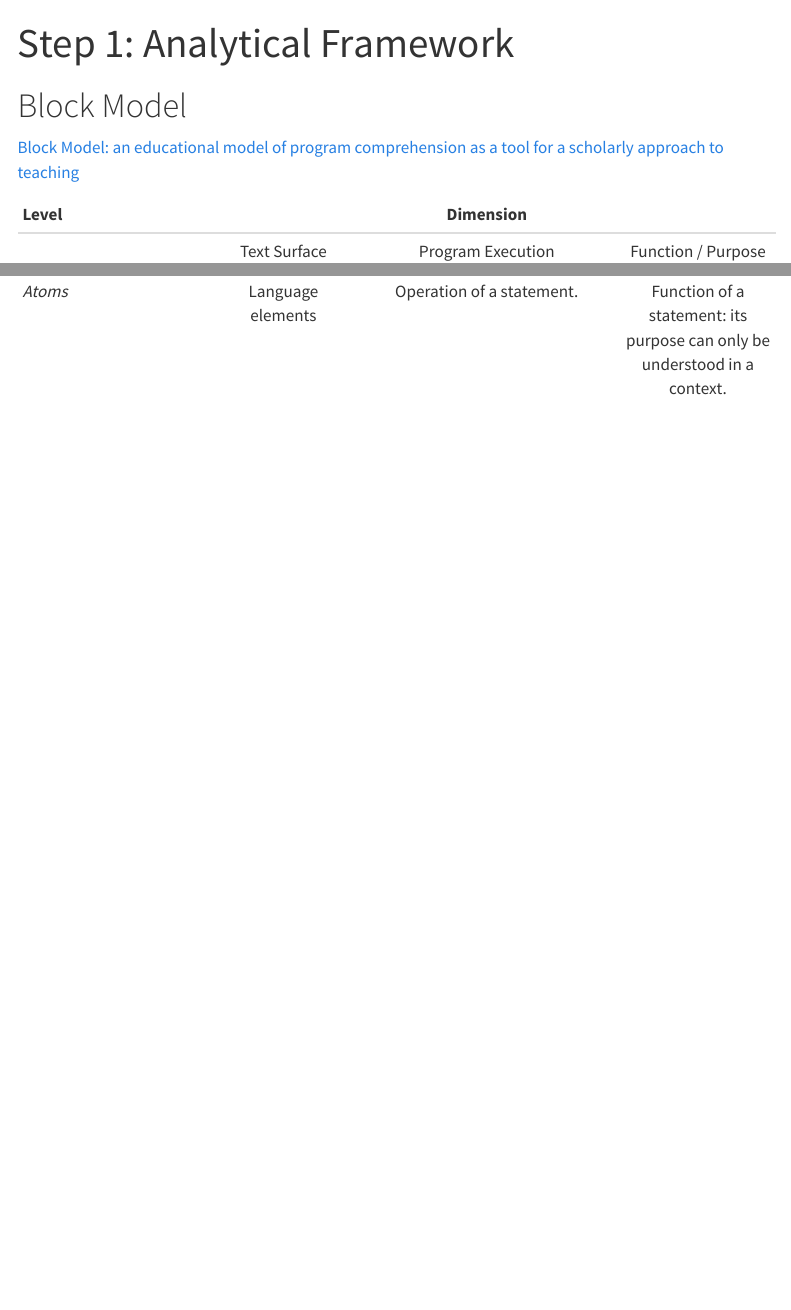
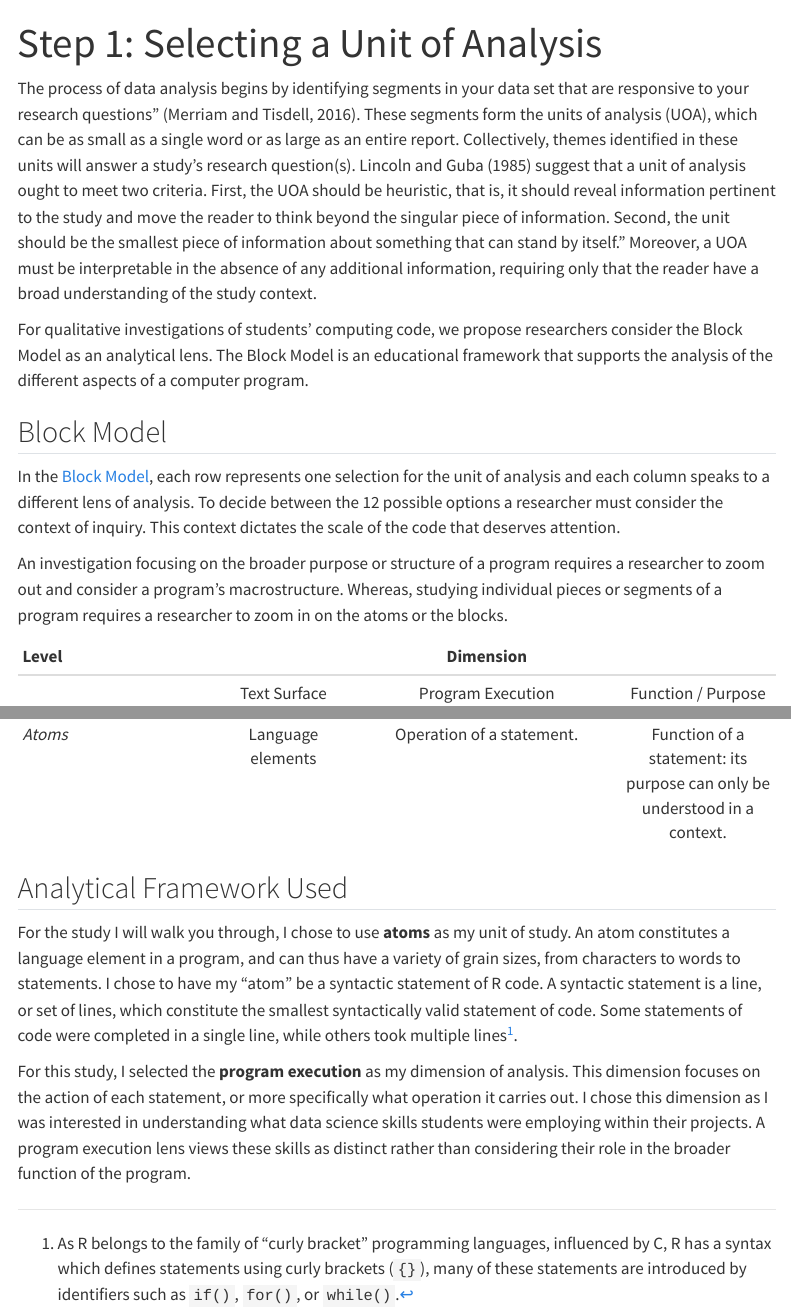
Before and after one commit to atheobold/QDA-tutorial-website, a Quarto document (analysis-framework.qmd): the page in a window 1100 px wide, from its top, and a second part further down, joined at a grey line. Rendered offline with R 4.5, knitr and Pandoc in place of Quarto, with nearby package versions; menus at the side of the page are left out.

Commit message:
syntax lines

```diff
--- a/analysis-framework.qmd
+++ b/analysis-framework.qmd
@@ -1,12 +1,38 @@
 ---
-title: "Step 1: Analytical Framework"
+title: "Step 1: Selecting a Unit of Analysis"
 page-layout: full
 ---
 
-# Block Model
+The process of data analysis begins by identifying segments in your data set
+that are responsive to your research questions" (Merriam and Tisdell, 2016).
+These segments form the units of analysis (UOA), which can be as small as a
+single word or as large as an entire report. Collectively, themes identified in
+these units will answer a study's research question(s). Lincoln and Guba (1985)
+suggest that a unit of analysis ought to meet two criteria. First, the UOA
+should be heuristic, that is, it should reveal information pertinent to the
+study and move the reader to think beyond the singular piece of information.
+Second, the unit should be the smallest piece of information about something
+that can stand by itself." Moreover, a UOA must be interpretable in the absence
+of any additional information, requiring only that the reader have a broad
+understanding of the study context.
 
+For qualitative investigations of students' computing code, we propose
+researchers consider the Block Model as an analytical lens. The Block Model is
+an educational framework that supports the analysis of the different aspects of
+a computer program.
 
-[Block Model: an educational model of program comprehension as a tool for a scholarly approach to teaching](https://dl.acm.org/doi/10.1145/1404520.1404535)
+## Block Model
+
+In the [Block Model](https://dl.acm.org/doi/10.1145/1404520.1404535), each row
+represents one selection for the unit of analysis and each column speaks to a
+different lens of analysis. To decide between the 12 possible options a
+researcher must consider the context of inquiry. This context dictates the scale
+of the code that deserves attention.
+
+An investigation focusing on the broader purpose or structure of a program
+requires a researcher to zoom out and consider a program's macrostructure.
+Whereas, studying individual pieces or segments of a program requires a
+researcher to zoom in on the atoms or the blocks.
 
 |   Level   |        |   Dimension   |       |
 |:----------|:------:|:-------------:|:-------:|
@@ -15,3 +41,25 @@ page-layout: full
 | *Relationships* | Relations & references between blocks (e.g. method calls, object creation, accessing data...) | Sequence of method calls, object sequence diagrams. | Understanding how subgoals are related to goals, how function is achieved by subfunctions. |
 | *Blocks* | Regions of interest (ROI) that syntactically or semantically build a unit | Operations of a block, a method, or a ROI (chunk from a set of statements). | Understanding the function of a block, seen as a subgoal. |
 | *Atoms* | Language elements | Operation of a statement. | Function of a statement: its purpose can only be understood in a context. |
+
+
+## Analytical Framework Used
+
+For the study I will walk you through, I chose to use **atoms** as my unit of
+study. An atom constitutes a language element in a program, and can thus have a
+variety of grain sizes, from characters to words to statements. I chose to have
+my "atom" be a syntactic statement of R code. A syntactic statement is a line,
+or set of lines, which constitute the smallest syntactically valid statement of
+code. Some statements of code were completed in a single line, while others took
+multiple lines^[As R belongs to the family of "curly bracket" programming
+languages, influenced by C, R has a syntax which defines statements using curly
+brackets (`{}`), many of these statements are introduced by identifiers such as
+`if()`, `for()`, or `while()`.].
+
+For this study, I selected the **program execution** as my dimension of
+analysis. This dimension focuses on the action of each statement, or more
+specifically what operation it carries out. I chose this dimension as I was
+interested in understanding what data science skills students were employing
+within their projects. A program execution lens views these skills as
+distinct rather than considering their role in the broader function of the
+program.
```
